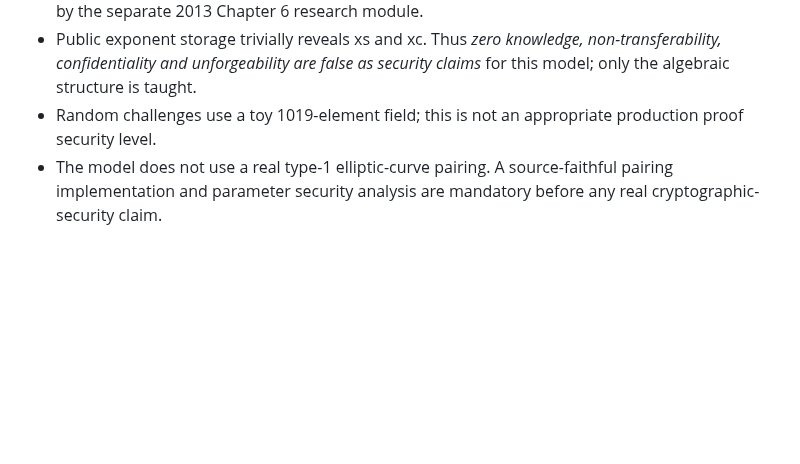
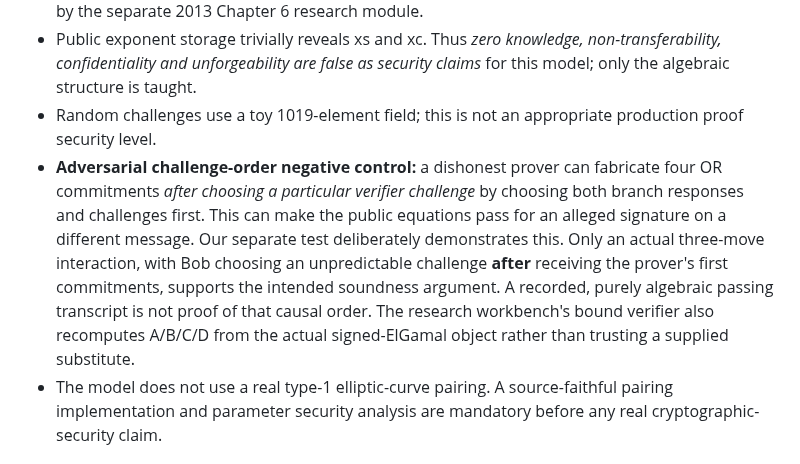
Before and after one commit to systemslibrarian/crypto-lab-confirmer-signatures, a Markdown page: research/XIA2013-UNIFIED-CONFIRMATION.md, the part around the change. Drawn GitHub-style; blank space fills up the shorter version.

Commit message:
Document chosen-challenge fabrication as a negative test for source 2013 OR protocol

```diff
--- a/research/XIA2013-UNIFIED-CONFIRMATION.md
+++ b/research/XIA2013-UNIFIED-CONFIRMATION.md
@@ -28,6 +28,7 @@ The UI exposes the real first-message, response, challenge and five computed che
 - Reusing prover masks is forbidden; this avoids the exact two-challenge extraction demonstrated by the separate 2013 Chapter 6 research module.
 - Public exponent storage trivially reveals xs and xc. Thus *zero knowledge, non-transferability, confidentiality and unforgeability are false as security claims* for this model; only the algebraic structure is taught.
 - Random challenges use a toy 1019-element field; this is not an appropriate production proof security level.
+- **Adversarial challenge-order negative control:** a dishonest prover can fabricate four OR commitments *after choosing a particular verifier challenge* by choosing both branch responses and challenges first. This can make the public equations pass for an alleged signature on a different message. Our separate test deliberately demonstrates this. Only an actual three-move interaction, with Bob choosing an unpredictable challenge **after** receiving the prover's first commitments, supports the intended soundness argument. A recorded, purely algebraic passing transcript is not proof of that causal order. The research workbench's bound verifier also recomputes A/B/C/D from the actual signed-ElGamal object rather than trusting a supplied substitute.
 - The model does not use a real type-1 elliptic-curve pairing. A source-faithful pairing implementation and parameter security analysis are mandatory before any real cryptographic-security claim.
 
 ## Important unresolved printed disavowal relation
```
